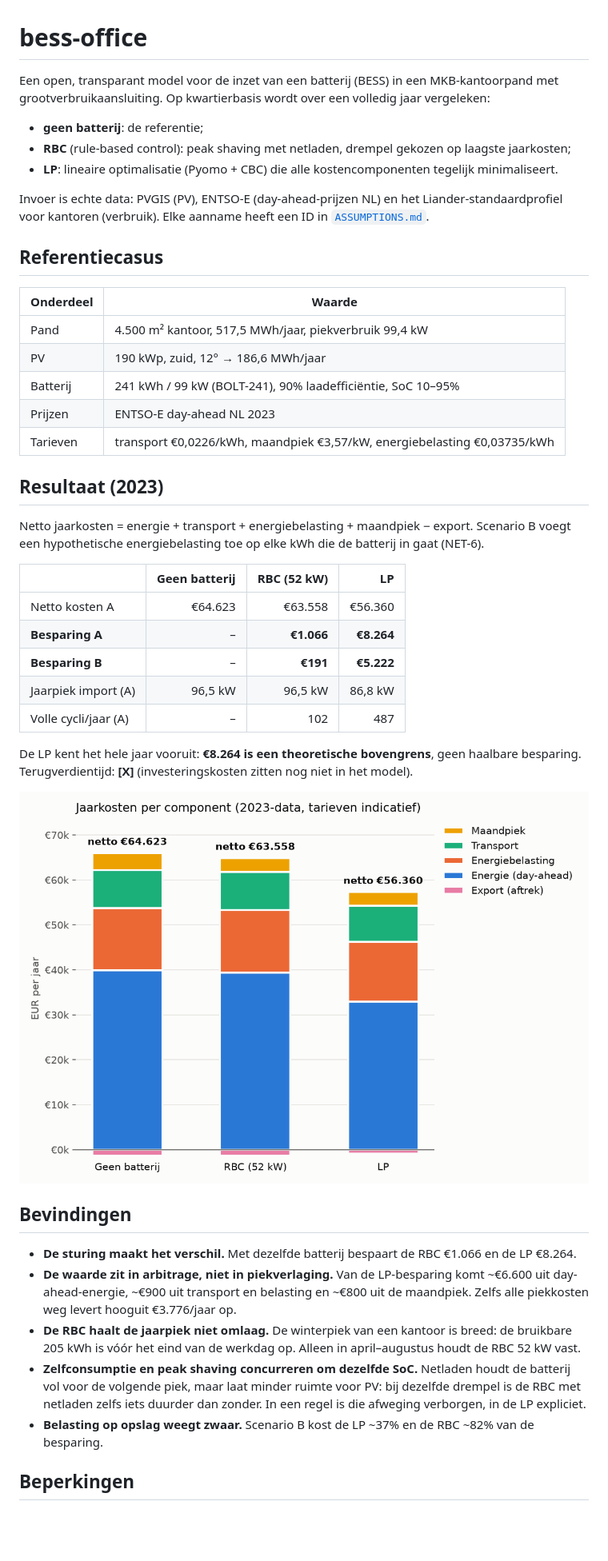
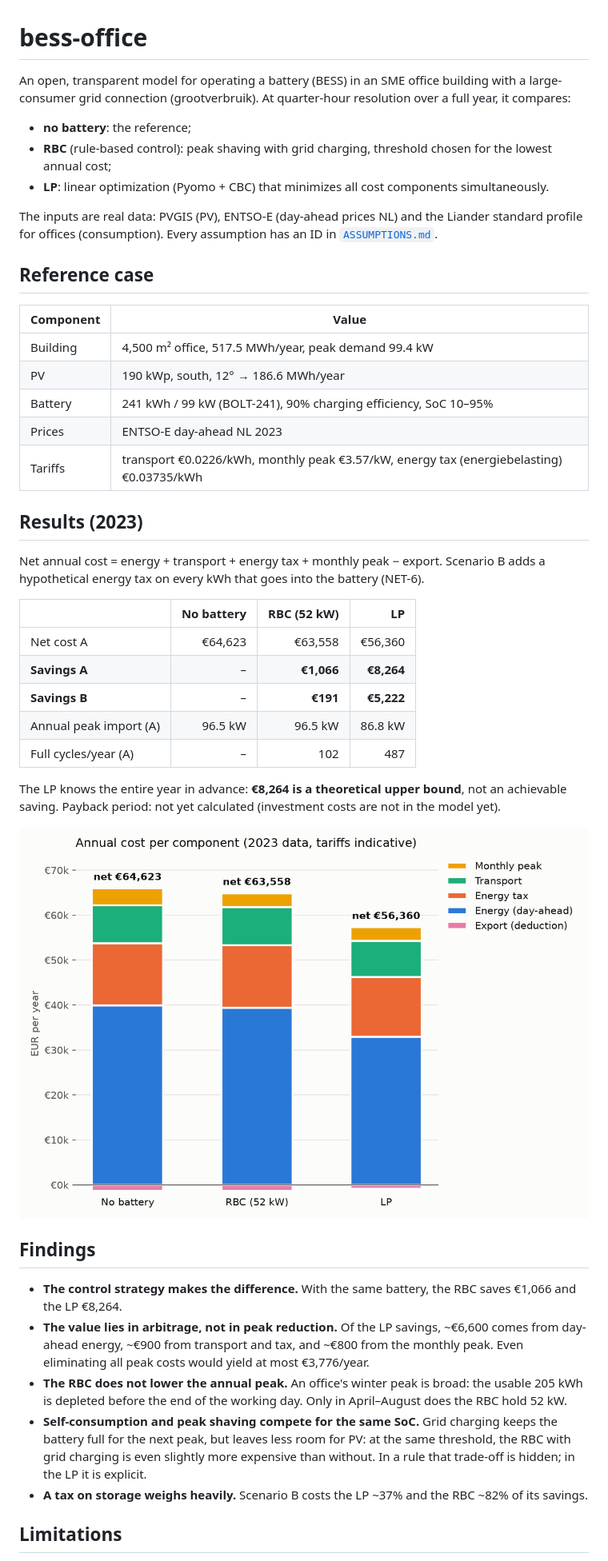
Before and after one commit to Wout-code/bess-office, a Markdown page: README.md, the part around one of its changes. Shown at 80% size. Drawn GitHub-style; pictures changed too: results/cost_breakdown.png; blank space fills up the shorter version.

```diff
--- a/README.md
+++ b/README.md
@@ -1,38 +1,38 @@
 # bess-office
 
-Een open, transparant model voor de inzet van een batterij (BESS) in een MKB-kantoorpand met
-grootverbruikaansluiting. Op kwartierbasis wordt over een volledig jaar vergeleken:
+An open, transparent model for operating a battery (BESS) in an SME office building with a
+large-consumer grid connection (grootverbruik). At quarter-hour resolution over a full year, it compares:
 
-- **geen batterij**: de referentie;
-- **RBC** (rule-based control): peak shaving met netladen, drempel gekozen op laagste jaarkosten;
-- **LP**: lineaire optimalisatie (Pyomo + CBC) die alle kostencomponenten tegelijk minimaliseert.
+- **no battery**: the reference;
+- **RBC** (rule-based control): peak shaving with grid charging, threshold chosen for the lowest annual cost;
+- **LP**: linear optimization (Pyomo + CBC) that minimizes all cost components simultaneously.
 
-Invoer is echte data: PVGIS (PV), ENTSO-E (day-ahead-prijzen NL) en het Liander-standaardprofiel
-voor kantoren (verbruik). Elke aanname heeft een ID in [`ASSUMPTIONS.md`](ASSUMPTIONS.md).
+The inputs are real data: PVGIS (PV), ENTSO-E (day-ahead prices NL) and the Liander standard profile
+for offices (consumption). Every assumption has an ID in [`ASSUMPTIONS.md`](ASSUMPTIONS.md).
 
-## Referentiecasus
+## Reference case
 
-| Onderdeel | Waarde |
+| Component | Value |
 |---|---|
-| Pand | 4.500 m² kantoor, 517,5 MWh/jaar, piekverbruik 99,4 kW |
-| PV | 190 kWp, zuid, 12° → 186,6 MWh/jaar |
-| Batterij | 241 kWh / 99 kW (BOLT-241), 90% laadefficiëntie, SoC 10–95% |
-| Prijzen | ENTSO-E day-ahead NL 2023 |
-| Tarieven | transport €0,0226/kWh, maandpiek €3,57/kW, energiebelasting €0,03735/kWh |
+| Building | 4,500 m² office, 517.5 MWh/year, peak demand 99.4 kW |
+| PV | 190 kWp, south, 12° → 186.6 MWh/year |
+| Battery | 241 kWh / 99 kW (BOLT-241), 90% charging efficiency, SoC 10–95% |
+| Prices | ENTSO-E day-ahead NL 2023 |
+| Tariffs | transport €0.0226/kWh, monthly peak €3.57/kW, energy tax (energiebelasting) €0.03735/kWh |
 
-## Resultaat (2023)
+## Results (2023)
 
-Netto jaarkosten = energie + transport + energiebelasting + maandpiek − export. Scenario B voegt een
-hypothetische energiebelasting toe op elke kWh die de batterij in gaat (NET-6).
+Net annual cost = energy + transport + energy tax + monthly peak − export. Scenario B adds a
+hypothetical energy tax on every kWh that goes into the battery (NET-6).
 
-| | Geen batterij | RBC (52 kW) | LP |
+| | No battery | RBC (52 kW) | LP |
 |---|---:|---:|---:|
-| Netto kosten A | €64.623 | €63.558 | €56.360 |
-| **Besparing A** | – | **€1.066** | **€8.264** |
-| **Besparing B** | – | **€191** | **€5.222** |
-| Jaarpiek import (A) | 96,5 kW | 96,5 kW | 86,8 kW |
-| Volle cycli/jaar (A) | – | 102 | 487 |
+| Net cost A | €64,623 | €63,558 | €56,360 |
+| **Savings A** | – | **€1,066** | **€8,264** |
+| **Savings B** | – | **€191** | **€5,222** |
+| Annual peak import (A) | 96.5 kW | 96.5 kW | 86.8 kW |
+| Full cycles/year (A) | – | 102 | 487 |
 
-De LP kent het hele jaar vooruit: **€8.264 is een theoretische bovengrens**, geen haalbare besparing.
-Terugverdientijd: **[X]** (investeringskosten zitten nog niet in het model).
+The LP knows the entire year in advance: **€8,264 is a theoretical upper bound**, not an achievable saving.
+Payback period: not yet calculated (investment costs are not in the model yet).
 
@@ -40,16 +40,16 @@ Terugverdientijd: **[X]** (investeringskosten zitten nog niet in het model).
 
-## Bevindingen
+## Findings
 
-- **De sturing maakt het verschil.** Met dezelfde batterij bespaart de RBC €1.066 en de LP €8.264.
-- **De waarde zit in arbitrage, niet in piekverlaging.** Van de LP-besparing komt ~€6.600 uit
-  day-ahead-energie, ~€900 uit transport en belasting en ~€800 uit de maandpiek. Zelfs alle
-  piekkosten weg levert hooguit €3.776/jaar op.
-- **De RBC haalt de jaarpiek niet omlaag.** De winterpiek van een kantoor is breed: de bruikbare
-  205 kWh is vóór het eind van de werkdag op. Alleen in april–augustus houdt de RBC 52 kW vast.
-- **Zelfconsumptie en peak shaving concurreren om dezelfde SoC.** Netladen houdt de batterij vol
-  voor de volgende piek, maar laat minder ruimte voor PV: bij dezelfde drempel is de RBC met
-  netladen zelfs iets duurder dan zonder. In een regel is die afweging verborgen, in de LP expliciet.
-- **Belasting op opslag weegt zwaar.** Scenario B kost de LP ~37% en de RBC ~82% van de besparing.
+- **The control strategy makes the difference.** With the same battery, the RBC saves €1,066 and the LP €8,264.
+- **The value lies in arbitrage, not in peak reduction.** Of the LP savings, ~€6,600 comes from
+  day-ahead energy, ~€900 from transport and tax, and ~€800 from the monthly peak. Even eliminating all
+  peak costs would yield at most €3,776/year.
+- **The RBC does not lower the annual peak.** An office's winter peak is broad: the usable
+  205 kWh is depleted before the end of the working day. Only in April–August does the RBC hold 52 kW.
+- **Self-consumption and peak shaving compete for the same SoC.** Grid charging keeps the battery full
+  for the next peak, but leaves less room for PV: at the same threshold, the RBC with
+  grid charging is even slightly more expensive than without. In a rule that trade-off is hidden; in the LP it is explicit.
+- **A tax on storage weighs heavily.** Scenario B costs the LP ~37% and the RBC ~82% of its savings.
 
-## Beperkingen
+## Limitations
 
```
Also changed, not shown: other parts of README.md (+25 -21 lines), ASSUMPTIONS.md (+246 -246 lines), 11 other files.
